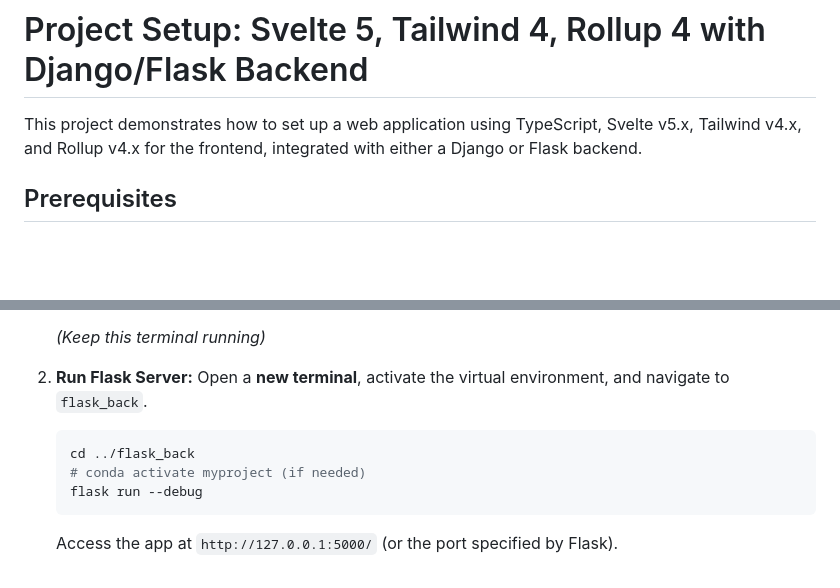
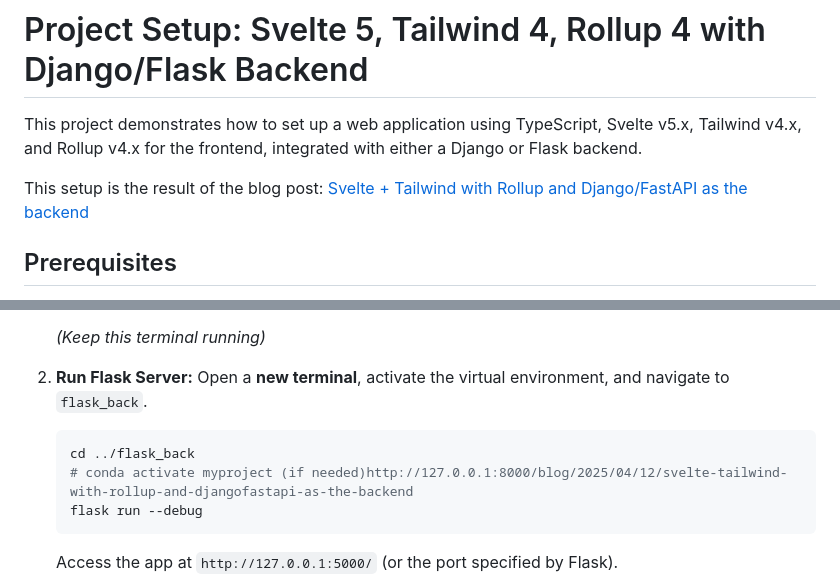
Before and after one commit to lesi-nedo/sample-project, a Markdown page: README.md, 2 parts joined by grey strips. GitHub-like rendering; blank space fills up the shorter version.

````diff
--- a/README.md
+++ b/README.md
@@ -2,6 +2,9 @@
 # Project Setup: Svelte 5, Tailwind 4, Rollup 4 with Django/Flask Backend
 
 This project demonstrates how to set up a web application using TypeScript, Svelte v5.x, Tailwind v4.x, and Rollup v4.x for the frontend, integrated with either a Django or Flask backend.
+
+This setup is the result of the blog post: [Svelte + Tailwind with Rollup and Django/FastAPI as the backend](https://nedo.im/blog/2025/04/14/svelte-tailwind-with-rollup-and-djangoflask-as-the-backend)
+
 
 ## Prerequisites
 
@@ -198,7 +201,7 @@ Update the `scripts` section in `myfrontend/package.json` to include build and d
     Open a **new terminal**, activate the virtual environment, and navigate to `flask_back`.
     ```bash
     cd ../flask_back
-    # conda activate myproject (if needed)
+    # conda activate myproject (if needed)http://127.0.0.1:8000/blog/2025/04/12/svelte-tailwind-with-rollup-and-djangofastapi-as-the-backend
     flask run --debug
     ```
     Access the app at `http://127.0.0.1:5000/` (or the port specified by Flask).
````
